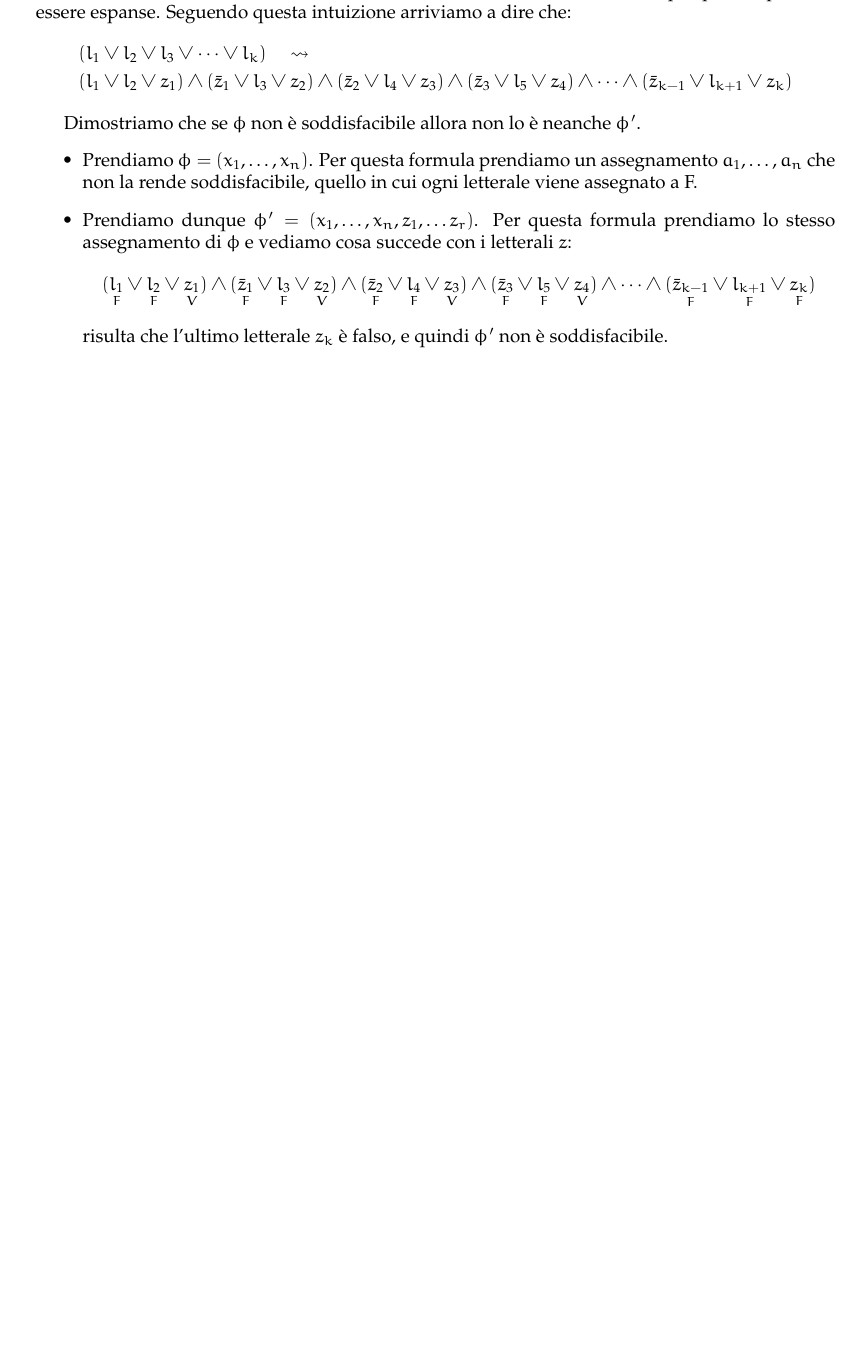
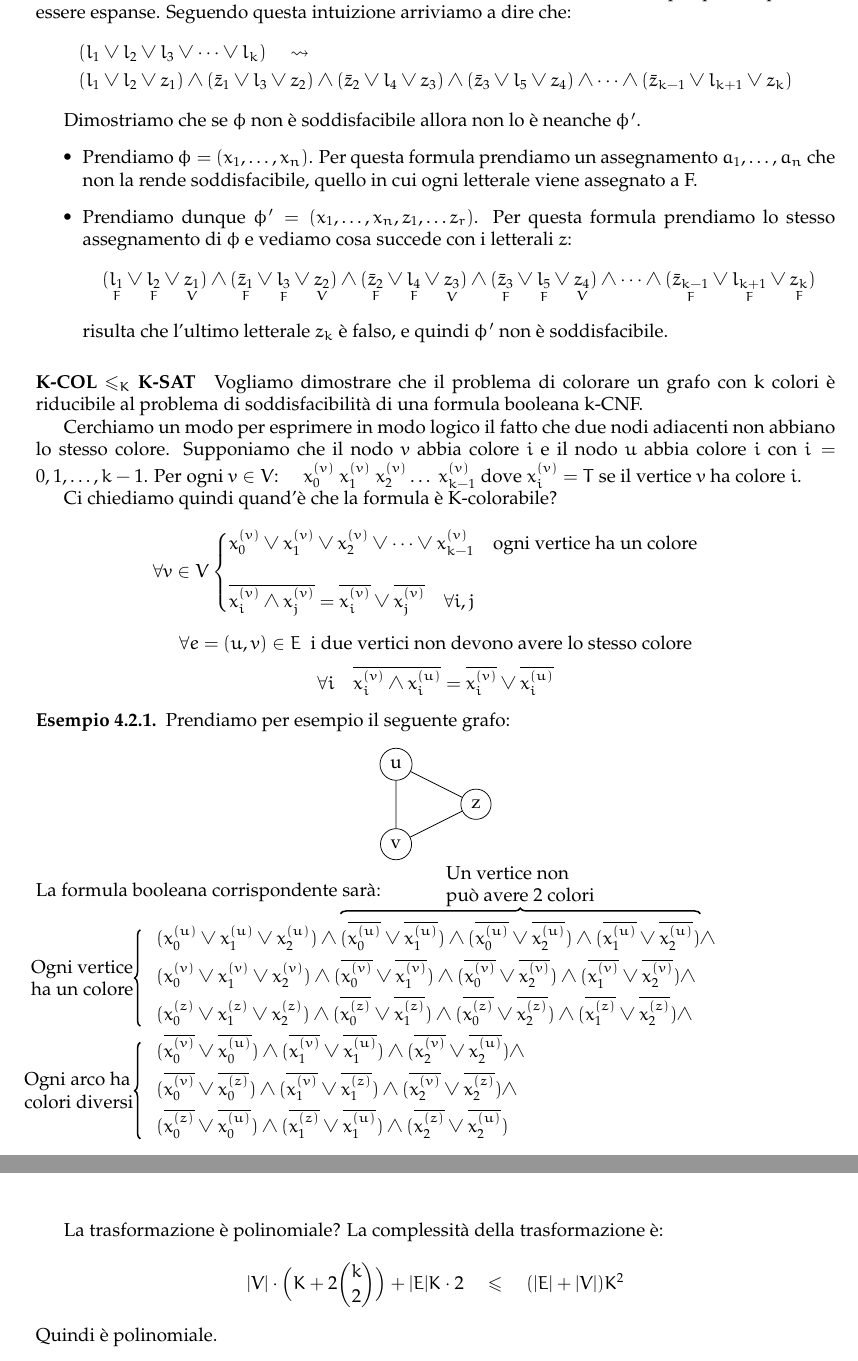
Before and after one commit to sentientmachin3/dispense-info-univr, a LaTeX document (magistrale/complessita/complessita.tex): part of page 11 of 11 before the commit and two parts of pages 11 and 12 of 12 after it, the two joined at a grey line, cut so that both start at the same text, the shorter picture padded with empty space. Compiled offline with pdfLaTeX.

Commit message:
added more reduction examples

```diff
--- a/magistrale/complessita/complessita.tex
+++ b/magistrale/complessita/complessita.tex
@@ -14,6 +14,8 @@
 \usepackage[margin=3cm]{geometry}
 \usepackage{booktabs,caption}
 \usepackage{subcaption}
+\usepackage{float}
+\usepackage{wrapfig}
 \usepackage{epigraph}
 \usepackage{fancyhdr}
 \usepackage{listings}
@@ -616,4 +618,79 @@ VerifyK-Colouring(G = (V,E), $ f(v_1), \dots, f(v_n) $)
 			\]
 			risulta che l'ultimo letterale $ z_k $ è falso, e quindi $ \phi' $ non è soddisfacibile.
  			\end{itemize}
+
+ 			\paragraph{K-COL $ \leq_K $ K-SAT} Vogliamo dimostrare che il problema di colorare un grafo con k colori è riducibile al problema di soddisfacibilità di una formula booleana k-CNF.
+
+ 			Cerchiamo un modo per esprimere in modo logico il fatto che due nodi adiacenti non abbiano lo stesso colore.
+ 			Supponiamo che il nodo $ v $ abbia colore $ i $ e il nodo $ u $ abbia colore $ i $ con $ i= 0,1, \dots, k-1 $.
+ 			Per ogni $ v \in V $: $ \quad x_0^{(v)} \ x_1^{(v)} \ x_2^{(v)} \dots \ x_{k-1}^{(v)}  $ dove $ x_i^{(v)} = T $ se il vertice $ v $ ha colore $ i $.
+
+ 			Ci chiediamo quindi quand'è che la formula è K-colorabile?
+ 			\[
+	 			\forall v \in V
+	 			\begin{cases}
+		 			x_0^{(v)} \vee x_1^{(v)} \vee x_2^{(v)} \vee \dots \vee x_{k-1}^{(v)} \quad \text{ogni vertice ha un colore}\\ \\
+		 			\overline{x_i^{(v)} \wedge x_j^{(v)}} = \overline{x_i^{(v)}} \vee \overline{x_j^{(v)}} \quad \forall i,j
+	 			\end{cases}
+ 			\]
+	 		\[
+		 		\forall e =(u, v) \in E\ \text{ i due vertici non devono avere lo stesso colore}
+	 		\]
+	 		\[
+		 		\forall i \quad \overline{x^{(v)}_i \wedge x_i^{(u)}} =
+		 		\overline{x_i^{(v)}} \vee \overline{x_i^{(u)}}
+	 		\]
+
+	 		\begin{esempio}
+
+	 			Prendiamo per esempio il seguente grafo:
+	 			\begin{center}
+					\begin{tikzpicture}
+						\node[draw, circle] (u) at (0,0) {u};
+						\node[draw, circle] (v) at (0,-1.5) {v};
+						\node[draw, circle] (z) at (1.5,-.75) {z};
+						\draw (u) -- (v) -- (z) -- (u);
+					\end{tikzpicture}
+				\end{center}
+	 			La formula booleana corrispondente sarà:
+	 			\begin{align*}
+		 			&\tikzmark{a}(x_0^{(u)} \vee x_1^{(u)} \vee x_2^{(u)}) \wedge
+		 			\tikzmark{c}(\overline{x_0^{(u)}} \vee \overline{x_1^{(u)}}) \wedge
+		 			(\overline{x_0^{(u)}} \vee \overline{x_2^{(u)}}) \wedge
+		 			(\overline{x_1^{(u)}} \vee \overline{x_2^{(u)}})\tikzmark{d} \wedge \\
+		 			&(x_0^{(v)} \vee x_1^{(v)} \vee x_2^{(v)}) \wedge
+		 			(\overline{x_0^{(v)}} \vee \overline{x_1^{(v)}}) \wedge
+		 			(\overline{x_0^{(v)}} \vee \overline{x_2^{(v)}}) \wedge
+		 			(\overline{x_1^{(v)}} \vee \overline{x_2^{(v)}}) \wedge \\
+		 			&\tikzmark{b}(x_0^{(z)} \vee x_1^{(z)} \vee x_2^{(z)}) \wedge
+		 			(\overline{x_0^{(z)}} \vee \overline{x_1^{(z)}}) \wedge
+		 			(\overline{x_0^{(z)}} \vee \overline{x_2^{(z)}}) \wedge
+		 			(\overline{x_1^{(z)}} \vee \overline{x_2^{(z)}}) \wedge \\
+		 			&\tikzmark{e}(\overline{x_0^{(v)}} \vee \overline{x_0^{(u)}}) \wedge
+		 			(\overline{x_1^{(v)}} \vee \overline{x_1^{(u)}}) \wedge
+		 			(\overline{x_2^{(v)}} \vee \overline{x_2^{(u)}}) \wedge \\
+		 			&(\overline{x_0^{(v)}} \vee \overline{x_0^{(z)}}) \wedge
+		 			(\overline{x_1^{(v)}} \vee \overline{x_1^{(z)}}) \wedge
+		 			(\overline{x_2^{(v)}} \vee \overline{x_2^{(z)}}) \wedge \\
+		 			&\tikzmark{f}(\overline{x_0^{(z)}} \vee \overline{x_0^{(u)}}) \wedge
+		 			(\overline{x_1^{(z)}} \vee \overline{x_1^{(u)}}) \wedge
+		 			(\overline{x_2^{(z)}} \vee \overline{x_2^{(u)}})
+	 			\end{align*}
+
+				\begin{tikzpicture}[overlay, remember picture,decoration={brace,amplitude=3pt}]
+					\draw[decorate,thick] ($ (b) +(-0.3,-.2) $) -- ($ (a) +(-0.3,.2) $)
+					 node[midway, left, align=left] {Ogni vertice\\ ha un colore};
+					\draw[decorate,thick] ($ (f) +(-0.3,-.2) $) -- ($ (e) +(-0.3,.2) $)
+					 node[midway, left, align=left] {Ogni arco ha\\ colori diversi};
+					\draw[decorate,thick] ($ (c) +(0,.5) $) -- ($ (d) +(0,.5) $)
+					node[midway, above, align=left] {Un vertice non\\ può avere 2 colori};
+
+				\end{tikzpicture}
+	 		\end{esempio}
+	 	La trasformazione è polinomiale? La complessità della trasformazione è:
+	 	\[
+		 	\vert V \vert \cdot \Big(K + 2 \binom{k}{2}\Big) + \vert E \vert K\cdot 2 \quad \leq\quad
+		 	(\vert E \vert + \vert V \vert) K^2
+	 	\]
+	 	Quindi è polinomiale.
 \end{document}
```
Also changed, not shown: magistrale/complessita/complessita.pdf.
